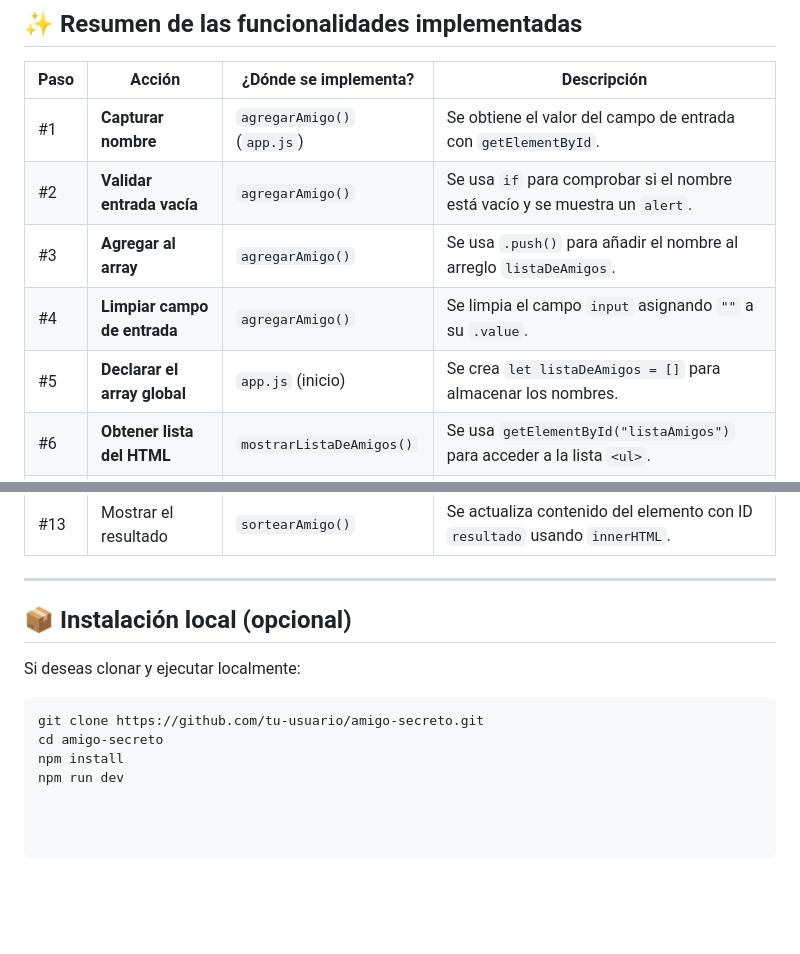
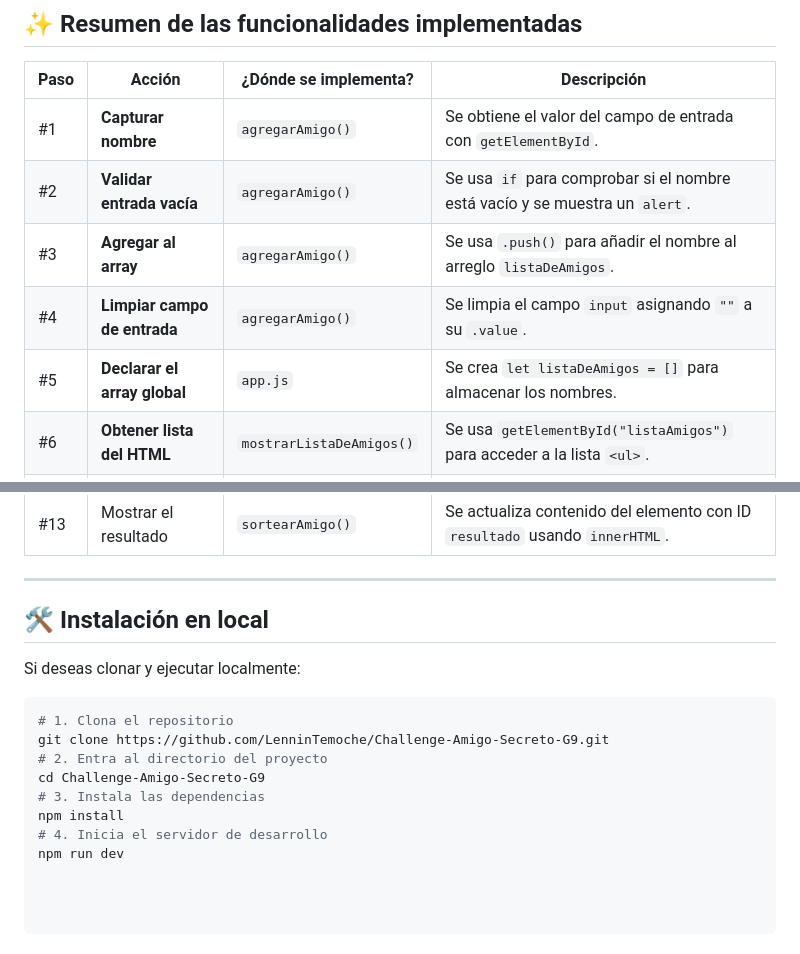
Before and after one commit to LenninTemoche/Challenge-Amigo-Secreto-G9, a Markdown page: README.md, 2 parts joined by grey strips. GitHub-like rendering; blank space fills up the shorter version.

Commit message:
Se agrega pasos al readme para instalación en local
Se agrega pasos al readme para instalación en local

````diff
--- a/README.md
+++ b/README.md
@@ -43,11 +43,11 @@ Aplicación para ingresar nombres en una lista y luego realizar un sorteo aleato
 
 | Paso | Acción                         | ¿Dónde se implementa?       | Descripción                                                                 |
 | ---- | ------------------------------ | --------------------------- | --------------------------------------------------------------------------- |
-| #1   | **Capturar nombre**            | `agregarAmigo()` (`app.js`) | Se obtiene el valor del campo de entrada con `getElementById`.              |
+| #1   | **Capturar nombre**            | `agregarAmigo()`            | Se obtiene el valor del campo de entrada con `getElementById`.              |
 | #2   | **Validar entrada vacía**      | `agregarAmigo()`            | Se usa `if` para comprobar si el nombre está vacío y se muestra un `alert`. |
 | #3   | **Agregar al array**           | `agregarAmigo()`            | Se usa `.push()` para añadir el nombre al arreglo `listaDeAmigos`.          |
 | #4   | **Limpiar campo de entrada**   | `agregarAmigo()`            | Se limpia el campo `input` asignando `""` a su `.value`.                    |
-| #5   | **Declarar el array global**   | `app.js` (inicio)           | Se crea `let listaDeAmigos = []` para almacenar los nombres.                |
+| #5   | **Declarar el array global**   | `app.js`               | Se crea `let listaDeAmigos = []` para almacenar los nombres.                |
 | #6   | **Obtener lista del HTML**     | `mostrarListaDeAmigos()`    | Se usa `getElementById("listaAmigos")` para acceder a la lista `<ul>`.      |
 | #7   | **Limpiar la lista existente** | `mostrarListaDeAmigos()`    | Se usa `lista.innerHTML = ""` para borrar los elementos actuales.           |
 | #8   | **Iterar sobre el array**      | `mostrarListaDeAmigos()`    | Se recorre `listaDeAmigos` con un bucle `for`.                              |
@@ -59,12 +59,16 @@ Aplicación para ingresar nombres en una lista y luego realizar un sorteo aleato
 
 ---
 
-## 📦 Instalación local (opcional)
+## 🛠️ Instalación en local
 
 Si deseas clonar y ejecutar localmente:
 
 ```bash
-git clone https://github.com/tu-usuario/amigo-secreto.git
-cd amigo-secreto
+# 1. Clona el repositorio
+git clone https://github.com/LenninTemoche/Challenge-Amigo-Secreto-G9.git
+# 2. Entra al directorio del proyecto
+cd Challenge-Amigo-Secreto-G9
+# 3. Instala las dependencias
 npm install
+# 4. Inicia el servidor de desarrollo
 npm run dev
````
